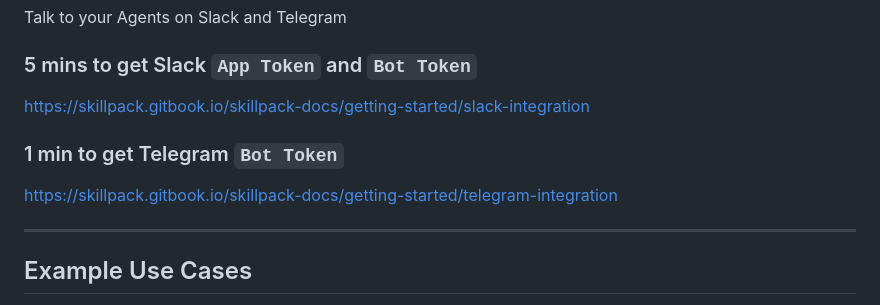
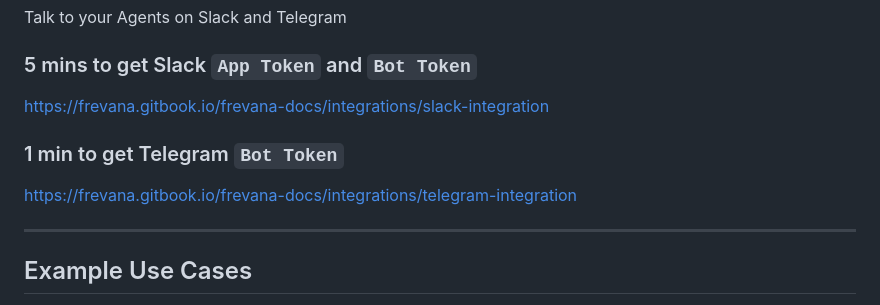
Before and after one commit to CreminiAI/skillpack, a Markdown page: README.md, the part around the change. Rendered like a GitHub page.

Commit message:
Update docs links to Frevana GitBook

```diff
--- a/README.md
+++ b/README.md
@@ -113,10 +113,10 @@ If present, `AGENTS.md` and `SOUL.md` are read by SkillPack itself when a new ch
 Talk to your Agents on Slack and Telegram
 
 ### 5 mins to get Slack `App Token` and `Bot Token`
-https://skillpack.gitbook.io/skillpack-docs/getting-started/slack-integration
+https://frevana.gitbook.io/frevana-docs/integrations/slack-integration
 
 ### 1 min to get Telegram `Bot Token`
-https://skillpack.gitbook.io/skillpack-docs/getting-started/telegram-integration
+https://frevana.gitbook.io/frevana-docs/integrations/telegram-integration
 
 ---
 
```
